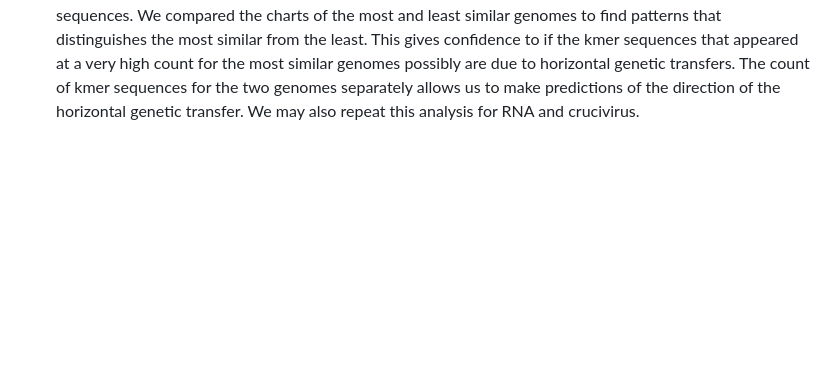
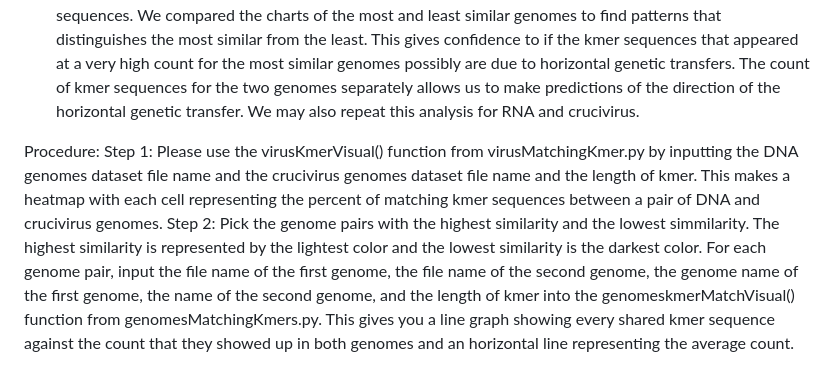
Before and after one commit to Yu1623/CrucivirusEvolution, a Markdown page: README.md, the part around one of its changes. Rendered like a GitHub page; blank space fills up the shorter version.

```diff
--- a/README.md
+++ b/README.md
@@ -26 +33,5 @@ We proposed that the more similar two genes are, the higher the probability that
 Kmer sequences could be used to see horizontal genetic transfer between genomes. When comparing two genomes, kmer sequences that appear frequently in one genome and less frequently in the second genome often infer to a transfer of nucleotides from the first genome to the second. We want to see if there are horizontal genetic transfers between DNA and crucivirus and where the genetic transfers are located. We first created a heatmap showing the percentage of similar kmer sequences between each DNA genome and each crucivirus. We picked the genome pairs that have the least similarity and the most similarity to create charts visualizing the counts of every shared kmer sequences. We compared the charts of the most and least similar genomes to find patterns that distinguishes the most similar from the least. This gives confidence to if the kmer sequences that appeared at a very high count for the most similar genomes possibly are due to horizontal genetic transfers. The count of kmer sequences for the two genomes separately allows us to make predictions of the direction of the horizontal genetic transfer. We may also repeat this analysis for RNA and crucivirus.
+
+Procedure:
+Step 1: Please use the virusKmerVisual() function from virusMatchingKmer.py by inputting the DNA genomes dataset file name and the crucivirus genomes dataset file name and the length of kmer. This makes a heatmap with each cell representing the percent of matching kmer sequences between a pair of DNA and crucivirus genomes.
+Step 2: Pick the genome pairs with the highest similarity and the lowest simmilarity. The highest similarity is represented by the lightest color and the lowest similarity is the darkest color. For each genome pair, input the file name of the first genome, the file name of the second genome, the genome name of the first genome, the name of the second genome, and the length of kmer into the genomeskmerMatchVisual() function from genomesMatchingKmers.py. This gives you a line graph showing every shared kmer sequence against the count that they showed up in both genomes and an horizontal line representing the average count.
```
Also changed, not shown: other parts of README.md (+12 -5 lines).
